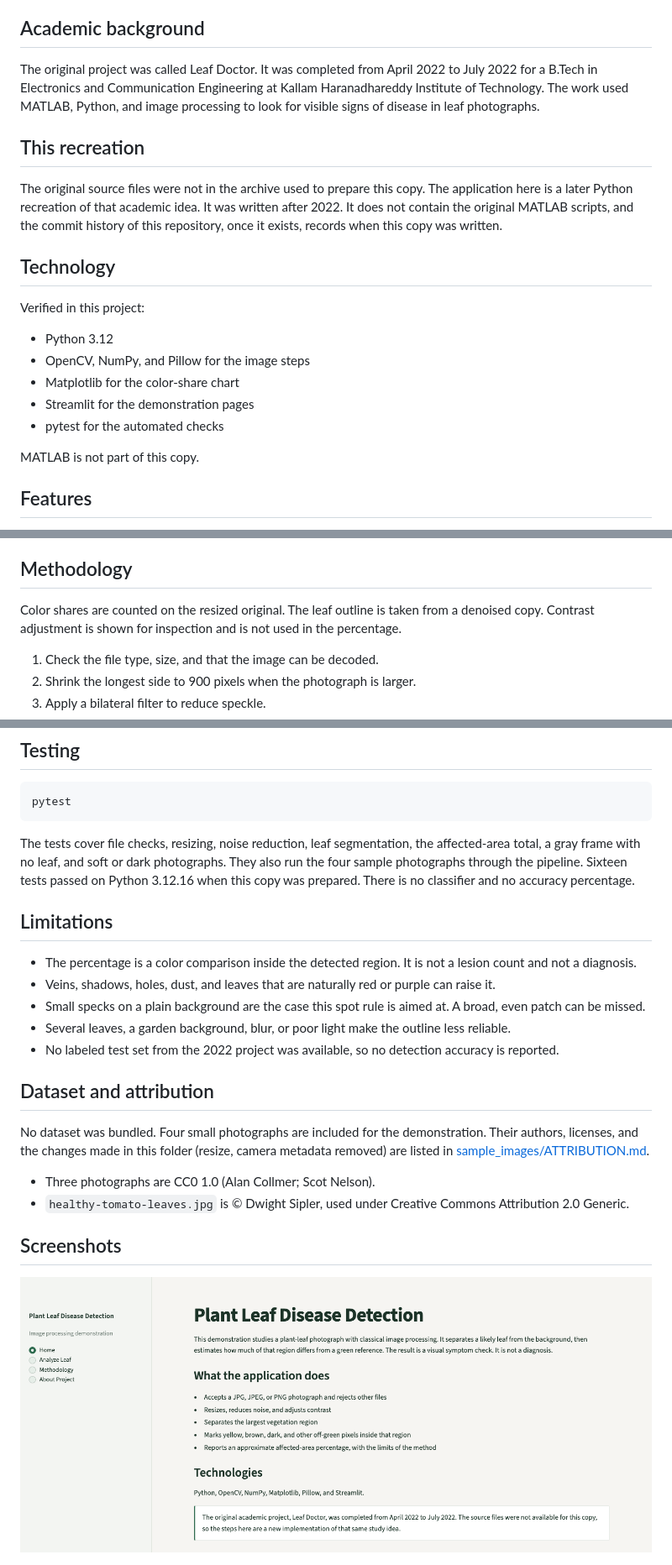
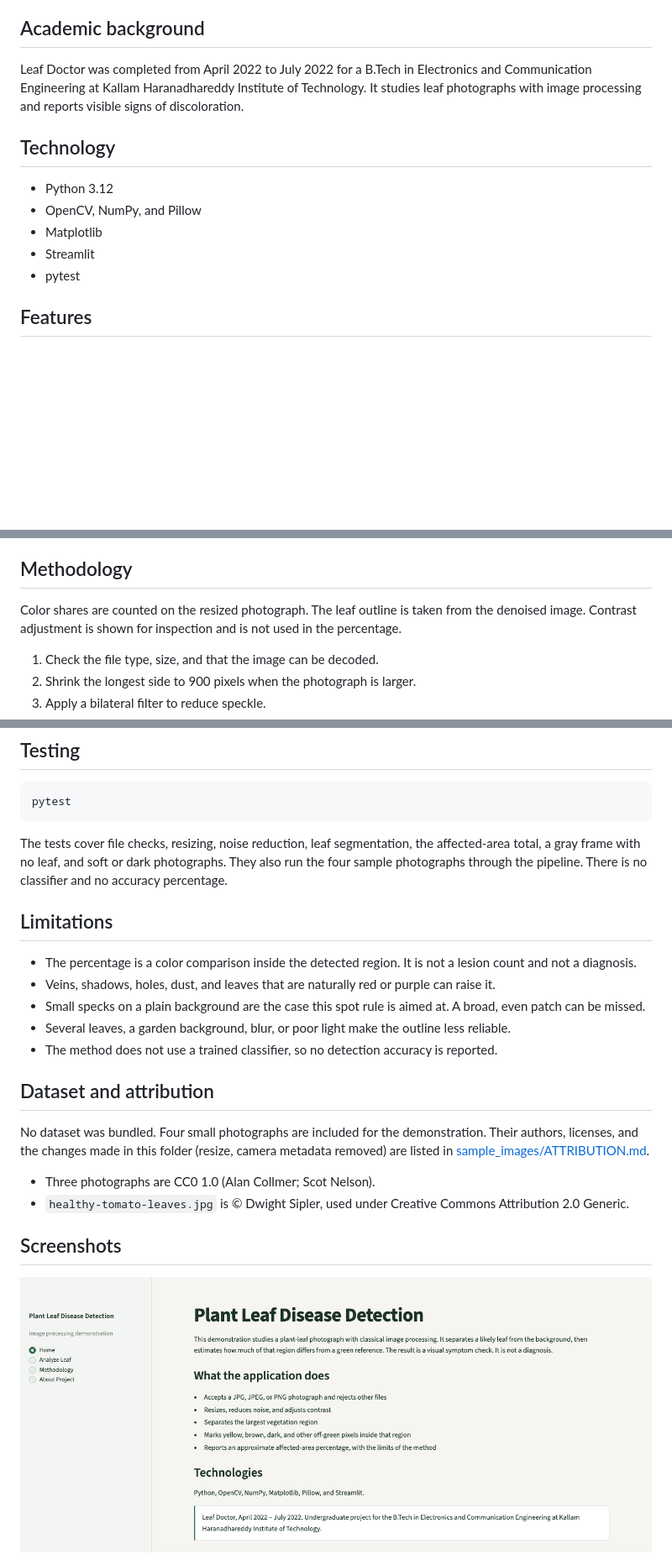
Before and after one commit to janibasha1024-coder/plant-leaf-disease-detection, a Markdown page: README.md, 3 parts joined by grey strips. Shown at 84% size. Rendered like a GitHub page; pictures changed too: docs/screenshots/home.png; blank space fills up the shorter version.

Commit message:
Describe the undergraduate leaf project in the README and app.
Co-authored-by: Cursor <cursoragent@cursor.com>

````diff
--- a/README.md
+++ b/README.md
@@ -4,23 +4,15 @@ A small desktop demonstration that studies a plant-leaf photograph with classica
 
 ## Academic background
 
-The original project was called Leaf Doctor. It was completed from April 2022 to July 2022 for a B.Tech in Electronics and Communication Engineering at Kallam Haranadhareddy Institute of Technology. The work used MATLAB, Python, and image processing to look for visible signs of disease in leaf photographs.
-
-## This recreation
-
-The original source files were not in the archive used to prepare this copy. The application here is a later Python recreation of that academic idea. It was written after 2022. It does not contain the original MATLAB scripts, and the commit history of this repository, once it exists, records when this copy was written.
+Leaf Doctor was completed from April 2022 to July 2022 for a B.Tech in Electronics and Communication Engineering at Kallam Haranadhareddy Institute of Technology. It studies leaf photographs with image processing and reports visible signs of discoloration.
 
 ## Technology
 
-Verified in this project:
-
 - Python 3.12
-- OpenCV, NumPy, and Pillow for the image steps
-- Matplotlib for the color-share chart
-- Streamlit for the demonstration pages
-- pytest for the automated checks
-
-MATLAB is not part of this copy.
+- OpenCV, NumPy, and Pillow
+- Matplotlib
+- Streamlit
+- pytest
 
 ## Features
 
@@ -34,7 +26,7 @@ MATLAB is not part of this copy.
 
 ## Methodology
 
-Color shares are counted on the resized original. The leaf outline is taken from a denoised copy. Contrast adjustment is shown for inspection and is not used in the percentage.
+Color shares are counted on the resized photograph. The leaf outline is taken from the denoised image. Contrast adjustment is shown for inspection and is not used in the percentage.
 
 1. Check the file type, size, and that the image can be decoded.
 2. Shrink the longest side to 900 pixels when the photograph is larger.
@@ -89,7 +79,7 @@ The disease names in the sample filenames come from the photographers' captions.
 pytest
 ```
 
-The tests cover file checks, resizing, noise reduction, leaf segmentation, the affected-area total, a gray frame with no leaf, and soft or dark photographs. They also run the four sample photographs through the pipeline. Sixteen tests passed on Python 3.12.16 when this copy was prepared. There is no classifier and no accuracy percentage.
+The tests cover file checks, resizing, noise reduction, leaf segmentation, the affected-area total, a gray frame with no leaf, and soft or dark photographs. They also run the four sample photographs through the pipeline. There is no classifier and no accuracy percentage.
 
 ## Limitations
 
@@ -97,7 +87,7 @@ The tests cover file checks, resizing, noise reduction, leaf segmentation, the a
 - Veins, shadows, holes, dust, and leaves that are naturally red or purple can raise it.
 - Small specks on a plain background are the case this spot rule is aimed at. A broad, even patch can be missed.
 - Several leaves, a garden background, blur, or poor light make the outline less reliable.
-- No labeled test set from the 2022 project was available, so no detection accuracy is reported.
+- The method does not use a trained classifier, so no detection accuracy is reported.
 
 ## Dataset and attribution
 
````
Also changed, not shown: other parts of README.md (+3 -7 lines), LINKEDIN_PROJECT.md (+3 -5 lines), docs/methodology.md (+2 -2 lines), docs/screenshots/linkedin-cover.png, 3 other files.
